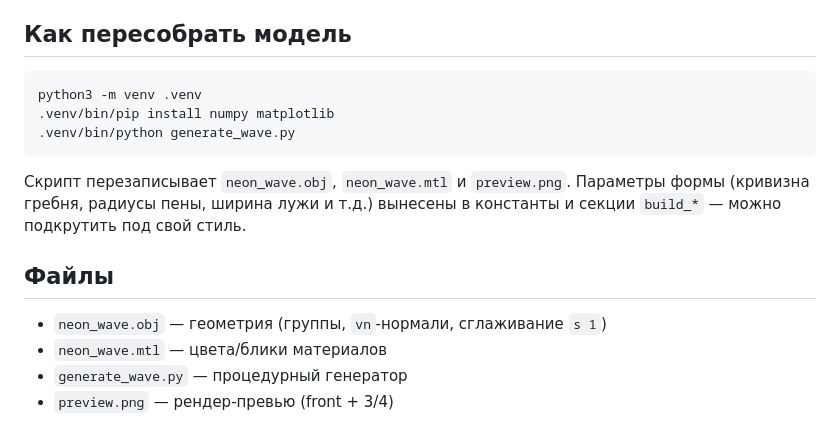
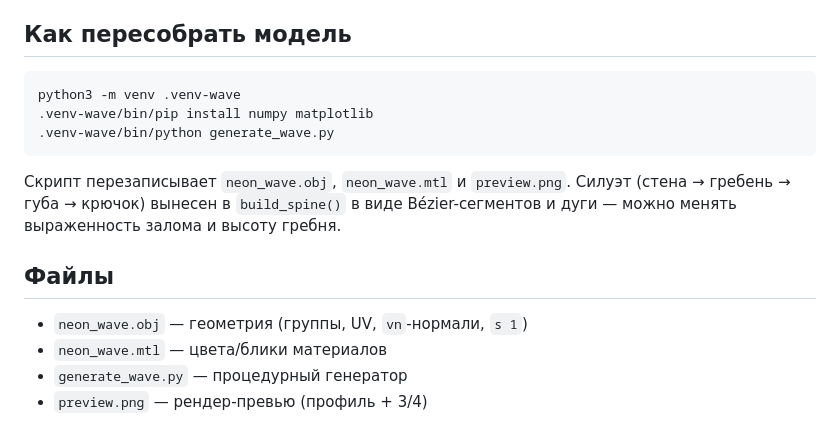
Before and after one commit to BaraAoi/roblox-xd, a Markdown page: wave/README.md, the part around one of its changes. Rendered like a GitHub page.

````diff
--- a/wave/README.md
+++ b/wave/README.md
@@ -44,18 +54,18 @@
 ## Как пересобрать модель
 
 ```bash
-python3 -m venv .venv
-.venv/bin/pip install numpy matplotlib
-.venv/bin/python generate_wave.py
+python3 -m venv .venv-wave
+.venv-wave/bin/pip install numpy matplotlib
+.venv-wave/bin/python generate_wave.py
 ```
 
 Скрипт перезаписывает `neon_wave.obj`, `neon_wave.mtl` и `preview.png`.
-Параметры формы (кривизна гребня, радиусы пены, ширина лужи и т.д.) вынесены
-в константы и секции `build_*` — можно подкрутить под свой стиль.
+Силуэт (стена → гребень → губа → крючок) вынесен в `build_spine()` в виде
+Bézier-сегментов и дуги — можно менять выраженность залома и высоту гребня.
 
 ## Файлы
 
-- `neon_wave.obj` — геометрия (группы, `vn`-нормали, сглаживание `s 1`)
+- `neon_wave.obj` — геометрия (группы, UV, `vn`-нормали, `s 1`)
 - `neon_wave.mtl` — цвета/блики материалов
 - `generate_wave.py` — процедурный генератор
-- `preview.png` — рендер-превью (front + 3/4)
+- `preview.png` — рендер-превью (профиль + 3/4)
````
Also changed, not shown: other parts of wave/README.md (+33 -23 lines), wave/preview.png, 4 other files.
